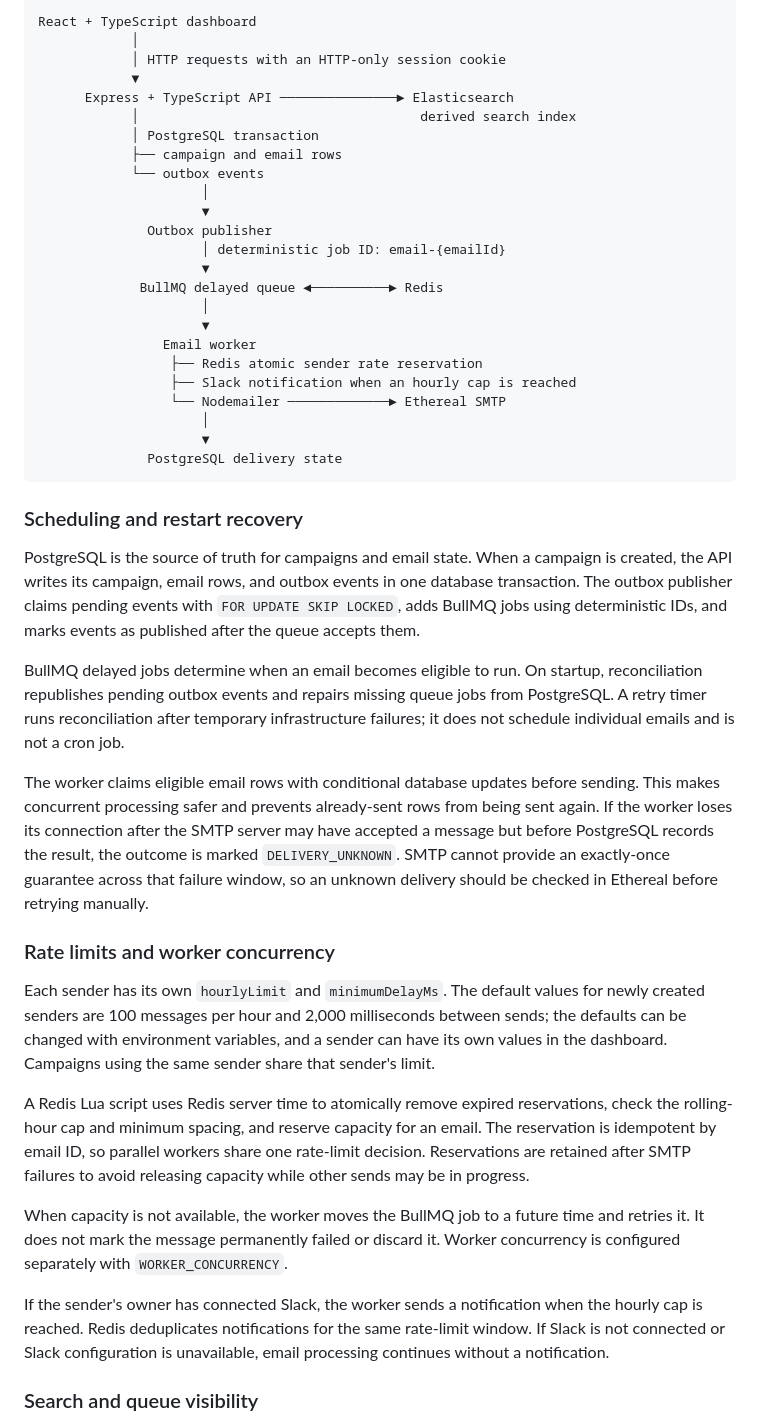
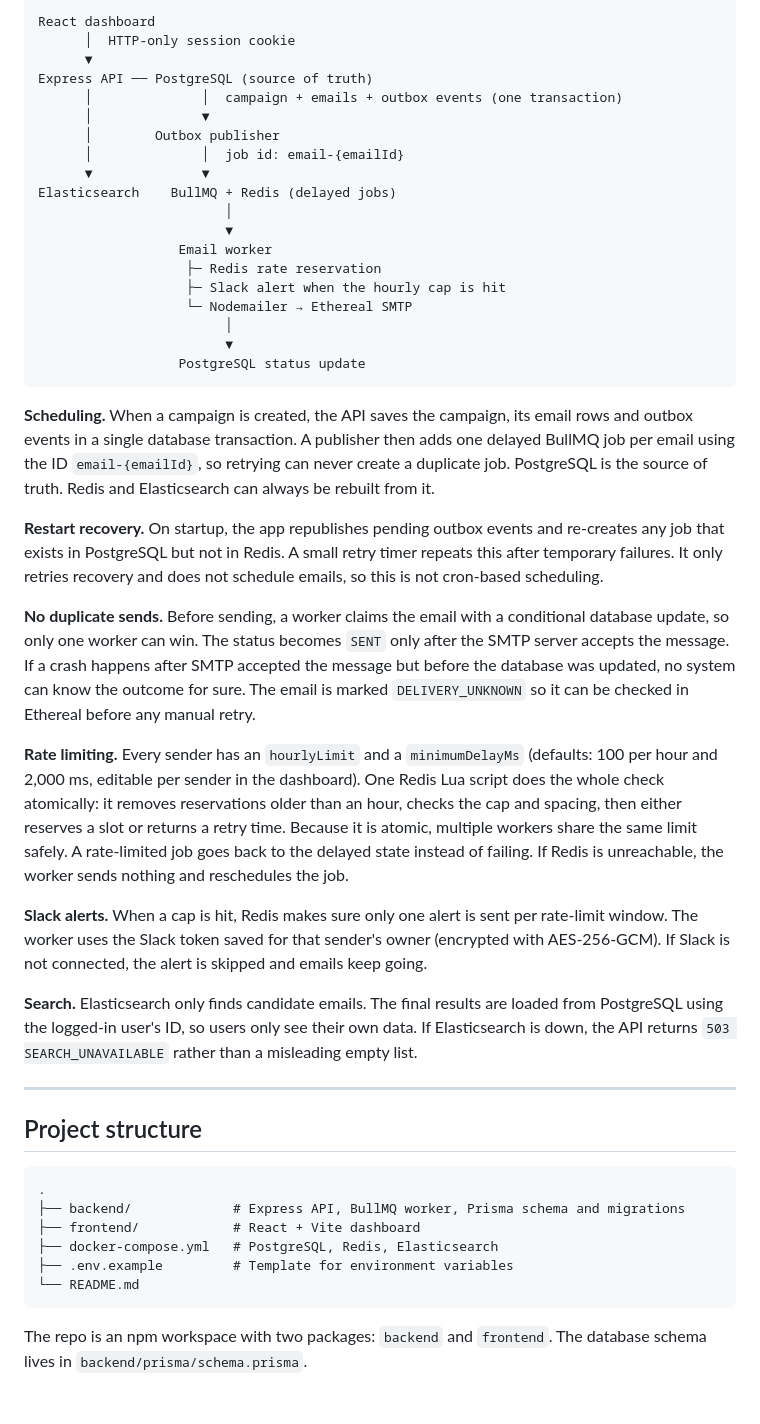
Before and after one commit to DevanshPandey1308/ML-Project, a Markdown page: README.md, the part around one of its changes. GitHub-like rendering; blank space fills up the shorter version.

````diff
--- a/README.md
+++ b/README.md
@@ -35,48 +71,50 @@ The sign-in screen uses Google OAuth. The workspace provides a scheduled-email q
 
 ```text
-React + TypeScript dashboard
-            │
-            │ HTTP requests with an HTTP-only session cookie
-            ▼
-      Express + TypeScript API ───────────────► Elasticsearch
-            │                                    derived search index
-            │ PostgreSQL transaction
-            ├── campaign and email rows
-            └── outbox events
-                     │
-                     ▼
-              Outbox publisher
-                     │ deterministic job ID: email-{emailId}
-                     ▼
-             BullMQ delayed queue ◄──────────► Redis
-                     │
-                     ▼
-                Email worker
-                 ├── Redis atomic sender rate reservation
-                 ├── Slack notification when an hourly cap is reached
-                 └── Nodemailer ─────────────► Ethereal SMTP
-                     │
-                     ▼
-              PostgreSQL delivery state
+React dashboard
+      │  HTTP-only session cookie
+      ▼
+Express API ── PostgreSQL (source of truth)
+      │              │  campaign + emails + outbox events (one transaction)
+      │              ▼
+      │        Outbox publisher
+      │              │  job id: email-{emailId}
+      ▼              ▼
+Elasticsearch    BullMQ + Redis (delayed jobs)
+                        │
+                        ▼
+                  Email worker
+                   ├─ Redis rate reservation
+                   ├─ Slack alert when the hourly cap is hit
+                   └─ Nodemailer → Ethereal SMTP
+                        │
+                        ▼
+                  PostgreSQL status update
 ```
 
-### Scheduling and restart recovery
+**Scheduling.** When a campaign is created, the API saves the campaign, its email rows and outbox events in a single database transaction. A publisher then adds one delayed BullMQ job per email using the ID `email-{emailId}`, so retrying can never create a duplicate job. PostgreSQL is the source of truth. Redis and Elasticsearch can always be rebuilt from it.
 
-PostgreSQL is the source of truth for campaigns and email state. When a campaign is created, the API writes its campaign, email rows, and outbox events in one database transaction. The outbox publisher claims pending events with `FOR UPDATE SKIP LOCKED`, adds BullMQ jobs using deterministic IDs, and marks events as published after the queue accepts them.
+**Restart recovery.** On startup, the app republishes pending outbox events and re-creates any job that exists in PostgreSQL but not in Redis. A small retry timer repeats this after temporary failures. It only retries recovery and does not schedule emails, so this is not cron-based scheduling.
 
-BullMQ delayed jobs determine when an email becomes eligible to run. On startup, reconciliation republishes pending outbox events and repairs missing queue jobs from PostgreSQL. A retry timer runs reconciliation after temporary infrastructure failures; it does not schedule individual emails and is not a cron job.
+**No duplicate sends.** Before sending, a worker claims the email with a conditional database update, so only one worker can win. The status becomes `SENT` only after the SMTP server accepts the message. If a crash happens after SMTP accepted the message but before the database was updated, no system can know the outcome for sure. The email is marked `DELIVERY_UNKNOWN` so it can be checked in Ethereal before any manual retry.
 
-The worker claims eligible email rows with conditional database updates before sending. This makes concurrent processing safer and prevents already-sent rows from being sent again. If the worker loses its connection after the SMTP server may have accepted a message but before PostgreSQL records the result, the outcome is marked `DELIVERY_UNKNOWN`. SMTP cannot provide an exactly-once guarantee across that failure window, so an unknown delivery should be checked in Ethereal before retrying manually.
+**Rate limiting.** Every sender has an `hourlyLimit` and a `minimumDelayMs` (defaults: 100 per hour and 2,000 ms, editable per sender in the dashboard). One Redis Lua script does the whole check atomically: it removes reservations older than an hour, checks the cap and spacing, then either reserves a slot or returns a retry time. Because it is atomic, multiple workers share the same limit safely. A rate-limited job goes back to the delayed state instead of failing. If Redis is unreachable, the worker sends nothing and reschedules the job.
 
-### Rate limits and worker concurrency
+**Slack alerts.** When a cap is hit, Redis makes sure only one alert is sent per rate-limit window. The worker uses the Slack token saved for that sender's owner (encrypted with AES-256-GCM). If Slack is not connected, the alert is skipped and emails keep going.
 
-Each sender has its own `hourlyLimit` and `minimumDelayMs`. The default values for newly created senders are 100 messages per hour and 2,000 milliseconds between sends; the defaults can be changed with environment variables, and a sender can have its own values in the dashboard. Campaigns using the same sender share that sender's limit.
+**Search.** Elasticsearch only finds candidate emails. The final results are loaded from PostgreSQL using the logged-in user's ID, so users only see their own data. If Elasticsearch is down, the API returns `503 SEARCH_UNAVAILABLE` rather than a misleading empty list.
 
-A Redis Lua script uses Redis server time to atomically remove expired reservations, check the rolling-hour cap and minimum spacing, and reserve capacity for an email. The reservation is idempotent by email ID, so parallel workers share one rate-limit decision. Reservations are retained after SMTP failures to avoid releasing capacity while other sends may be in progress.
+---
 
-When capacity is not available, the worker moves the BullMQ job to a future time and retries it. It does not mark the message permanently failed or discard it. Worker concurrency is configured separately with `WORKER_CONCURRENCY`.
+## Project structure
 
-If the sender's owner has connected Slack, the worker sends a notification when the hourly cap is reached. Redis deduplicates notifications for the same rate-limit window. If Slack is not connected or Slack configuration is unavailable, email processing continues without a notification.
+```text
+.
+├── backend/             # Express API, BullMQ worker, Prisma schema and migrations
+├── frontend/            # React + Vite dashboard
+├── docker-compose.yml   # PostgreSQL, Redis, Elasticsearch
+├── .env.example         # Template for environment variables
+└── README.md
+```
 
-### Search and queue visibility
+The repo is an npm workspace with two packages: `backend` and `frontend`. The database schema lives in `backend/prisma/schema.prisma`.
 
````
Also changed, not shown: other parts of README.md (+133 -142 lines).
